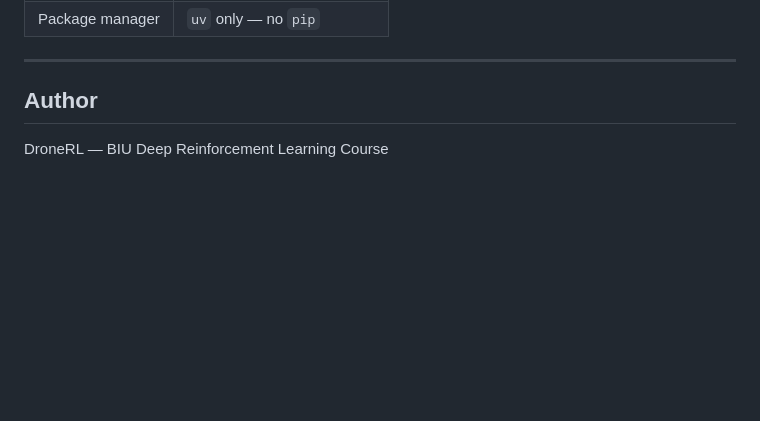
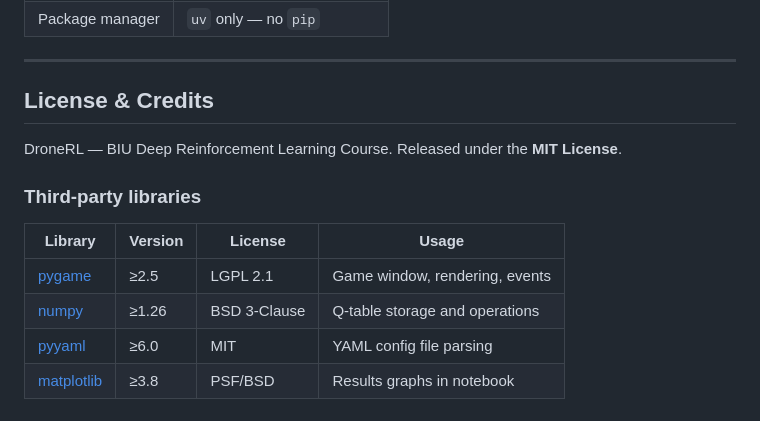
Before and after one commit to hodayakashh/dronerl, a Markdown page: README.md, the part around the change. GitHub-like rendering; blank space fills up the shorter version.

Commit message:
Rename Author to 'License & Credits', add third-party attributions

```diff
--- a/README.md
+++ b/README.md
@@ -263,6 +263,15 @@ Set `SDL_VIDEODRIVER=dummy SDL_AUDIODRIVER=dummy` if no display is available (al
 
 ---
 
-## Author
+## License & Credits
 
-DroneRL — BIU Deep Reinforcement Learning Course
+DroneRL — BIU Deep Reinforcement Learning Course. Released under the **MIT License**.
+
+### Third-party libraries
+
+| Library | Version | License | Usage |
+|---|---|---|---|
+| [pygame](https://www.pygame.org) | ≥2.5 | LGPL 2.1 | Game window, rendering, events |
+| [numpy](https://numpy.org) | ≥1.26 | BSD 3-Clause | Q-table storage and operations |
+| [pyyaml](https://pyyaml.org) | ≥6.0 | MIT | YAML config file parsing |
+| [matplotlib](https://matplotlib.org) | ≥3.8 | PSF/BSD | Results graphs in notebook |
```
